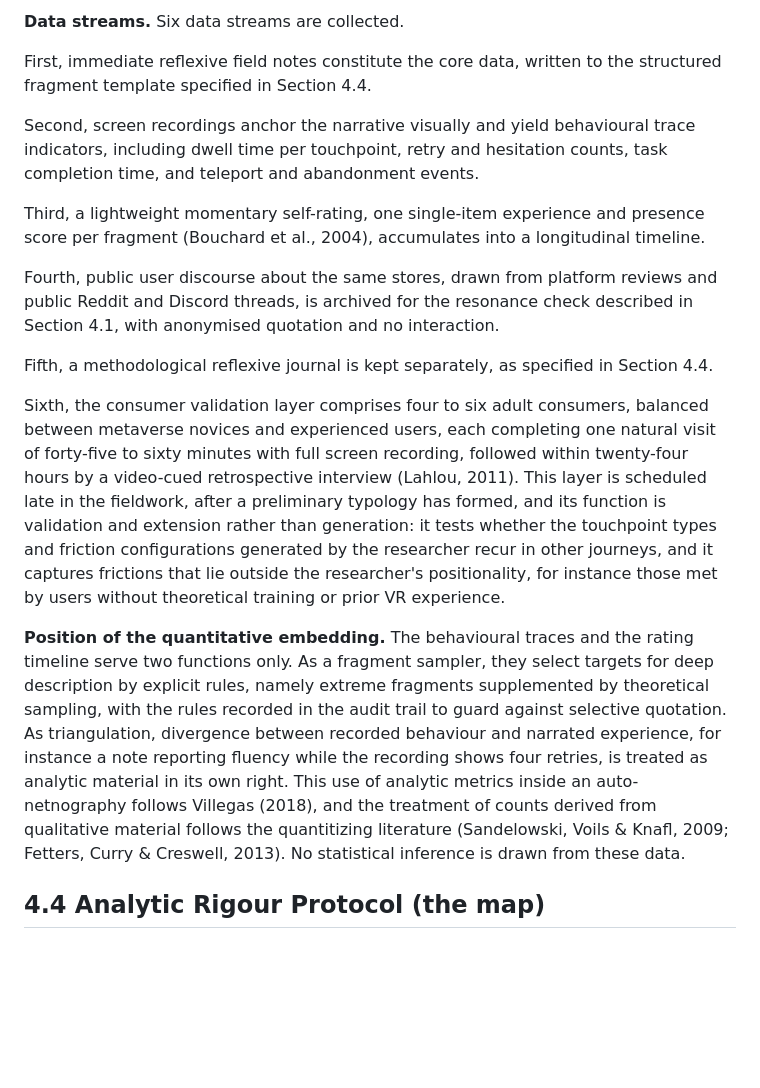
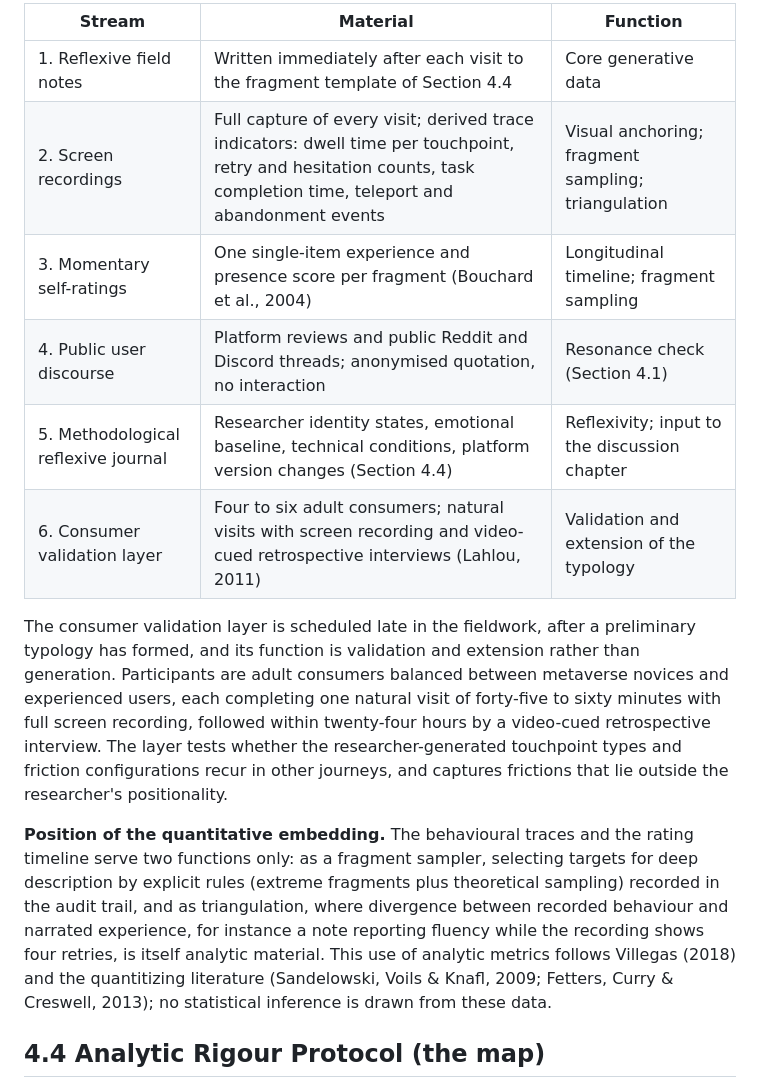
Before and after one commit to qingyunlyu0708/777, a Markdown page: Paper2_RP/04_Methodology_EN.md, the part around one of its changes. Drawn GitHub-style; blank space fills up the shorter version.

```diff
--- a/Paper2_RP/04_Methodology_EN.md
+++ b/Paper2_RP/04_Methodology_EN.md
@@ -28,19 +28,16 @@ As written; the heading gains the element tag only.
 
-**Data streams.** Six data streams are collected.
+| Stream | Material | Function |
+|---|---|---|
+| 1. Reflexive field notes | Written immediately after each visit to the fragment template of Section 4.4 | Core generative data |
+| 2. Screen recordings | Full capture of every visit; derived trace indicators: dwell time per touchpoint, retry and hesitation counts, task completion time, teleport and abandonment events | Visual anchoring; fragment sampling; triangulation |
+| 3. Momentary self-ratings | One single-item experience and presence score per fragment (Bouchard et al., 2004) | Longitudinal timeline; fragment sampling |
+| 4. Public user discourse | Platform reviews and public Reddit and Discord threads; anonymised quotation, no interaction | Resonance check (Section 4.1) |
+| 5. Methodological reflexive journal | Researcher identity states, emotional baseline, technical conditions, platform version changes (Section 4.4) | Reflexivity; input to the discussion chapter |
+| 6. Consumer validation layer | Four to six adult consumers; natural visits with screen recording and video-cued retrospective interviews (Lahlou, 2011) | Validation and extension of the typology |
 
-First, immediate reflexive field notes constitute the core data, written to the structured fragment template specified in Section 4.4.
+The consumer validation layer is scheduled late in the fieldwork, after a preliminary typology has formed, and its function is validation and extension rather than generation. Participants are adult consumers balanced between metaverse novices and experienced users, each completing one natural visit of forty-five to sixty minutes with full screen recording, followed within twenty-four hours by a video-cued retrospective interview. The layer tests whether the researcher-generated touchpoint types and friction configurations recur in other journeys, and captures frictions that lie outside the researcher's positionality.
 
-Second, screen recordings anchor the narrative visually and yield behavioural trace indicators, including dwell time per touchpoint, retry and hesitation counts, task completion time, and teleport and abandonment events.
-
-Third, a lightweight momentary self-rating, one single-item experience and presence score per fragment (Bouchard et al., 2004), accumulates into a longitudinal timeline.
-
-Fourth, public user discourse about the same stores, drawn from platform reviews and public Reddit and Discord threads, is archived for the resonance check described in Section 4.1, with anonymised quotation and no interaction.
-
-Fifth, a methodological reflexive journal is kept separately, as specified in Section 4.4.
-
-Sixth, the consumer validation layer comprises four to six adult consumers, balanced between metaverse novices and experienced users, each completing one natural visit of forty-five to sixty minutes with full screen recording, followed within twenty-four hours by a video-cued retrospective interview (Lahlou, 2011). This layer is scheduled late in the fieldwork, after a preliminary typology has formed, and its function is validation and extension rather than generation: it tests whether the touchpoint types and friction configurations generated by the researcher recur in other journeys, and it captures frictions that lie outside the researcher's positionality, for instance those met by users without theoretical training or prior VR experience.
-
-**Position of the quantitative embedding.** The behavioural traces and the rating timeline serve two functions only. As a fragment sampler, they select targets for deep description by explicit rules, namely extreme fragments supplemented by theoretical sampling, with the rules recorded in the audit trail to guard against selective quotation. As triangulation, divergence between recorded behaviour and narrated experience, for instance a note reporting fluency while the recording shows four retries, is treated as analytic material in its own right. This use of analytic metrics inside an auto-netnography follows Villegas (2018), and the treatment of counts derived from qualitative material follows the quantitizing literature (Sandelowski, Voils & Knafl, 2009; Fetters, Curry & Creswell, 2013). No statistical inference is drawn from these data.
+**Position of the quantitative embedding.** The behavioural traces and the rating timeline serve two functions only: as a fragment sampler, selecting targets for deep description by explicit rules (extreme fragments plus theoretical sampling) recorded in the audit trail, and as triangulation, where divergence between recorded behaviour and narrated experience, for instance a note reporting fluency while the recording shows four retries, is itself analytic material. This use of analytic metrics follows Villegas (2018) and the quantitizing literature (Sandelowski, Voils & Knafl, 2009; Fetters, Curry & Creswell, 2013); no statistical inference is drawn from these data.
 
 ## 4.4 Analytic Rigour Protocol (the map)
 
```
Also changed, not shown: other parts of Paper2_RP/04_Methodology_EN.md (+6 -6 lines).
